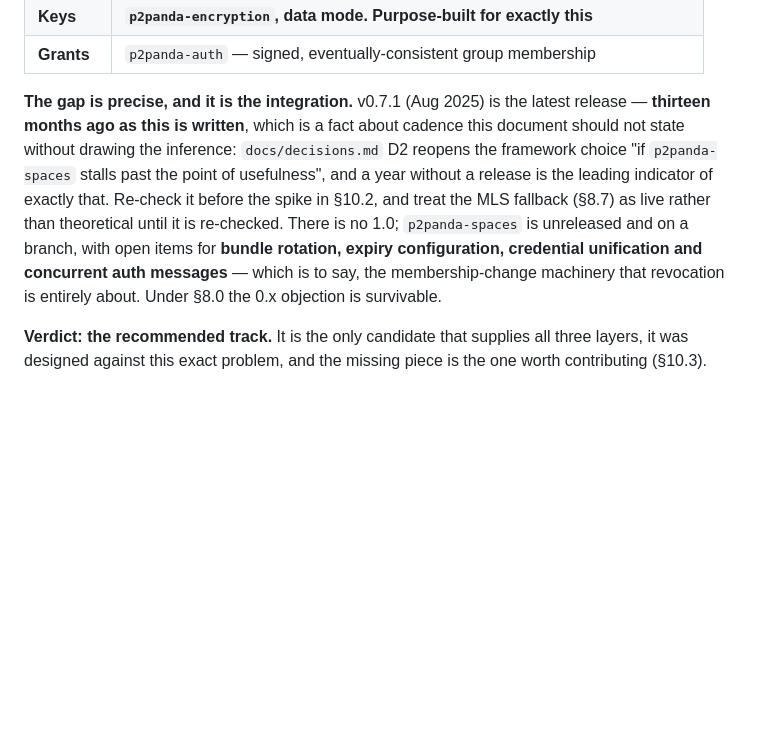
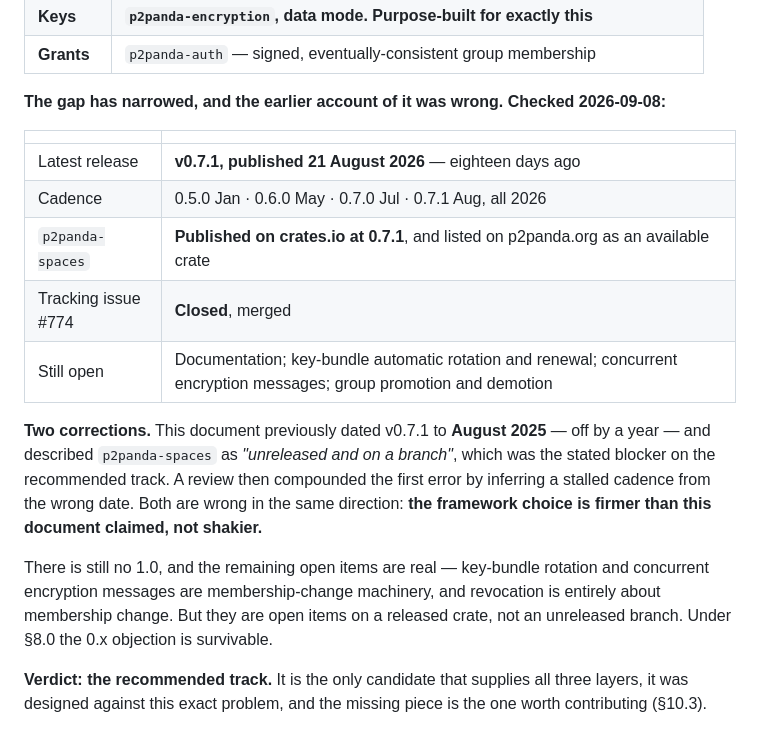
Before and after one commit to alex-poor/diaswarm, a Markdown page: docs/feasibility.md, the part around the change. Drawn GitHub-style; blank space fills up the shorter version.

```diff
--- a/docs/feasibility.md
+++ b/docs/feasibility.md
@@ -567,18 +567,29 @@ layer, and it is built on iroh 1.0.
 | **Keys** | **`p2panda-encryption`, data mode. Purpose-built for exactly this** |
 | **Grants** | `p2panda-auth` — signed, eventually-consistent group membership |
 
-**The gap is precise, and it is the integration.** v0.7.1 (Aug 2025) is the
-latest release — **thirteen months ago as this is written**, which is a fact
-about cadence this document should not state without drawing the inference:
-`docs/decisions.md` D2 reopens the framework choice "if `p2panda-spaces` stalls
-past the point of usefulness", and a year without a release is the leading
-indicator of exactly that. Re-check it before the spike in §10.2, and treat the
-MLS fallback (§8.7) as live rather than theoretical until it is re-checked.
-There is no 1.0; `p2panda-spaces` is unreleased and on a branch,
-with open items for **bundle rotation, expiry configuration, credential
-unification and concurrent auth messages** — which is to say, the
-membership-change machinery that revocation is entirely about. Under §8.0 the
-0.x objection is survivable.
+**The gap has narrowed, and the earlier account of it was wrong. Checked
+2026-09-08:**
+
+| | |
+|---|---|
+| Latest release | **v0.7.1, published 21 August 2026** — eighteen days ago |
+| Cadence | 0.5.0 Jan · 0.6.0 May · 0.7.0 Jul · 0.7.1 Aug, all 2026 |
+| `p2panda-spaces` | **Published on crates.io at 0.7.1**, and listed on p2panda.org as an available crate |
+| Tracking issue #774 | **Closed**, merged |
+| Still open | Documentation; key-bundle automatic rotation and renewal; concurrent encryption messages; group promotion and demotion |
+
+**Two corrections.** This document previously dated v0.7.1 to **August 2025** —
+off by a year — and described `p2panda-spaces` as *"unreleased and on a branch"*,
+which was the stated blocker on the recommended track. A review then compounded
+the first error by inferring a stalled cadence from the wrong date. Both are
+wrong in the same direction: **the framework choice is firmer than this document
+claimed, not shakier.**
+
+There is still no 1.0, and the remaining open items are real — key-bundle
+rotation and concurrent encryption messages are membership-change machinery, and
+revocation is entirely about membership change. But they are open items on a
+released crate, not an unreleased branch. Under §8.0 the 0.x objection is
+survivable.
 
 **Verdict: the recommended track.** It is the only candidate that supplies all
 three layers, it was designed against this exact problem, and the missing piece
```
Also changed, not shown: README.md (+3 -3 lines), docs/decisions.md (+12 -6 lines).
